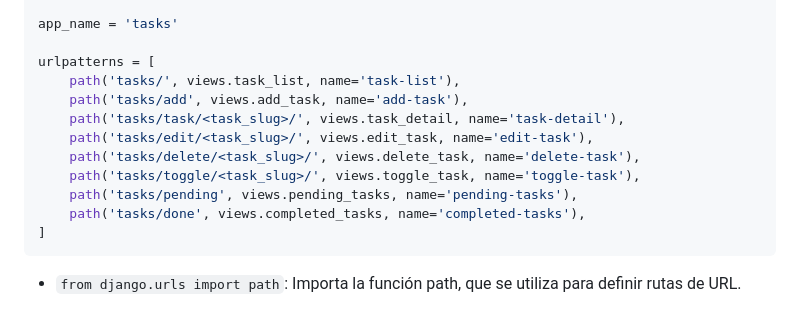
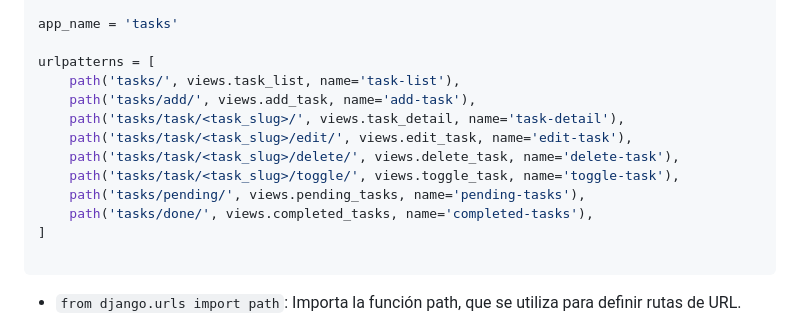
Before and after one commit to YoooKai/2DAW, a Markdown page: DSW/GUIA_DJANGO/README.md, the part around the change. Rendered like a GitHub page.

````diff
--- a/DSW/GUIA_DJANGO/README.md
+++ b/DSW/GUIA_DJANGO/README.md
@@ -430,14 +430,15 @@ app_name = 'tasks'
 
 urlpatterns = [
     path('tasks/', views.task_list, name='task-list'),
-    path('tasks/add', views.add_task, name='add-task'),
+    path('tasks/add/', views.add_task, name='add-task'),
     path('tasks/task/<task_slug>/', views.task_detail, name='task-detail'),
-    path('tasks/edit/<task_slug>/', views.edit_task, name='edit-task'),
-    path('tasks/delete/<task_slug>/', views.delete_task, name='delete-task'),
-    path('tasks/toggle/<task_slug>/', views.toggle_task, name='toggle-task'),
-    path('tasks/pending', views.pending_tasks, name='pending-tasks'),
-    path('tasks/done', views.completed_tasks, name='completed-tasks'),
+    path('tasks/task/<task_slug>/edit/', views.edit_task, name='edit-task'),
+    path('tasks/task/<task_slug>/delete/', views.delete_task, name='delete-task'),
+    path('tasks/task/<task_slug>/toggle/', views.toggle_task, name='toggle-task'),
+    path('tasks/pending/', views.pending_tasks, name='pending-tasks'),
+    path('tasks/done/', views.completed_tasks, name='completed-tasks'),
 ]
+
 ```
 
 - `from django.urls import path`: Importa la función path, que se utiliza para definir rutas de URL.
````
